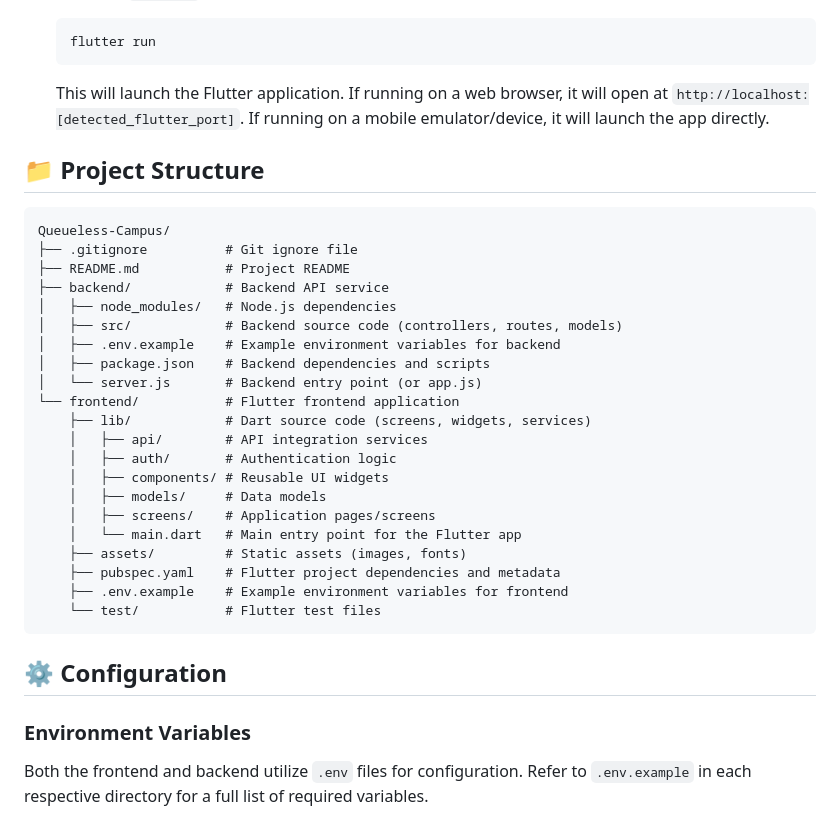
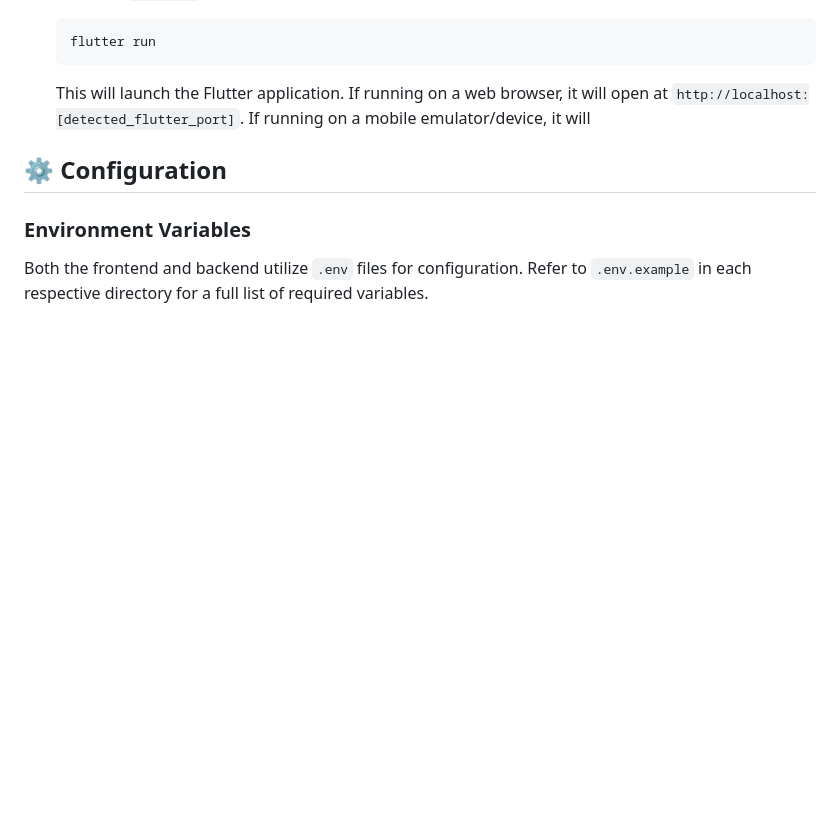
Before and after one commit to varsha-prajapat/Queueless-Campus, a Markdown page: README.md, the part around the change. Drawn GitHub-style; blank space fills up the shorter version.

Commit message:
Updated README documentation

````diff
--- a/README.md
+++ b/README.md
@@ -198,33 +198,7 @@ Make sure you have the following installed:
     flutter run
     ```
 
-    This will launch the Flutter application. If running on a web browser, it will open at `http://localhost:[detected_flutter_port]`. If running on a mobile emulator/device, it will launch the app directly.
-
-## 📁 Project Structure
-
-```
-Queueless-Campus/
-├── .gitignore          # Git ignore file
-├── README.md           # Project README
-├── backend/            # Backend API service
-│   ├── node_modules/   # Node.js dependencies
-│   ├── src/            # Backend source code (controllers, routes, models)
-│   ├── .env.example    # Example environment variables for backend
-│   ├── package.json    # Backend dependencies and scripts
-│   └── server.js       # Backend entry point (or app.js)
-└── frontend/           # Flutter frontend application
-    ├── lib/            # Dart source code (screens, widgets, services)
-    │   ├── api/        # API integration services
-    │   ├── auth/       # Authentication logic
-    │   ├── components/ # Reusable UI widgets
-    │   ├── models/     # Data models
-    │   ├── screens/    # Application pages/screens
-    │   └── main.dart   # Main entry point for the Flutter app
-    ├── assets/         # Static assets (images, fonts)
-    ├── pubspec.yaml    # Flutter project dependencies and metadata
-    ├── .env.example    # Example environment variables for frontend
-    └── test/           # Flutter test files
-```
+    This will launch the Flutter application. If running on a web browser, it will open at `http://localhost:[detected_flutter_port]`. If running on a mobile emulator/device, it will
 
 ## ⚙️ Configuration
 
````
